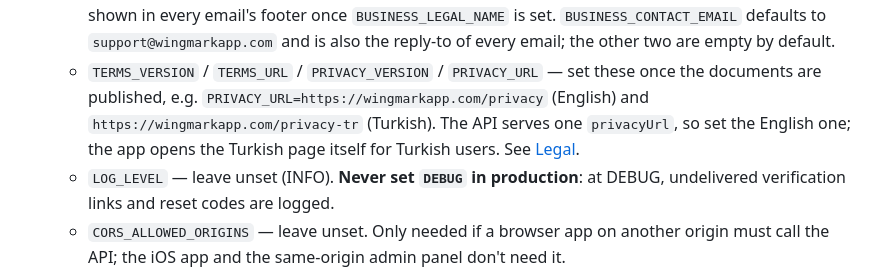
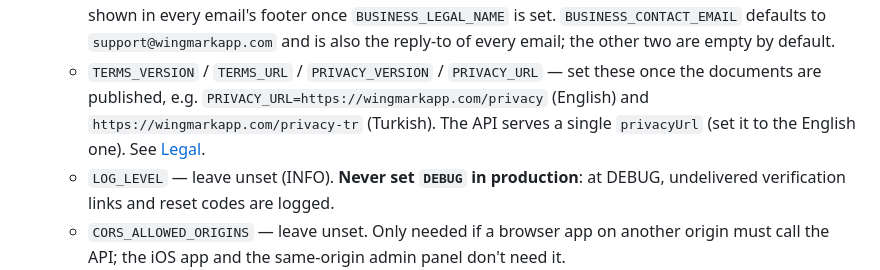
Before and after one commit to bilgesucakir/wingmark-backend, a Markdown page: README.md, the part around the change. GitHub-like rendering.

Commit message:
README: only state what the API does with PRIVACY_URL
Co-Authored-By: Claude Sonnet 5.5 <noreply@anthropic.com>

```diff
--- a/README.md
+++ b/README.md
@@ -88,9 +88,8 @@ so it always deploys as a container). To deploy:
      reply-to of every email; the other two are empty by default.
    - `TERMS_VERSION` / `TERMS_URL` / `PRIVACY_VERSION` / `PRIVACY_URL` — set these once
      the documents are published, e.g. `PRIVACY_URL=https://wingmarkapp.com/privacy` (English)
-     and `https://wingmarkapp.com/privacy-tr` (Turkish). The API serves one `privacyUrl`, so
-     set the English one; the app opens the Turkish page itself for Turkish users. See
-     [Legal](#legal-apilegal).
+     and `https://wingmarkapp.com/privacy-tr` (Turkish). The API serves a single `privacyUrl`
+     (set it to the English one). See [Legal](#legal-apilegal).
    - `LOG_LEVEL` — leave unset (INFO). **Never set `DEBUG` in production**: at DEBUG,
      undelivered verification links and reset codes are logged.
    - `CORS_ALLOWED_ORIGINS` — leave unset. Only needed if a browser app on another origin
```
